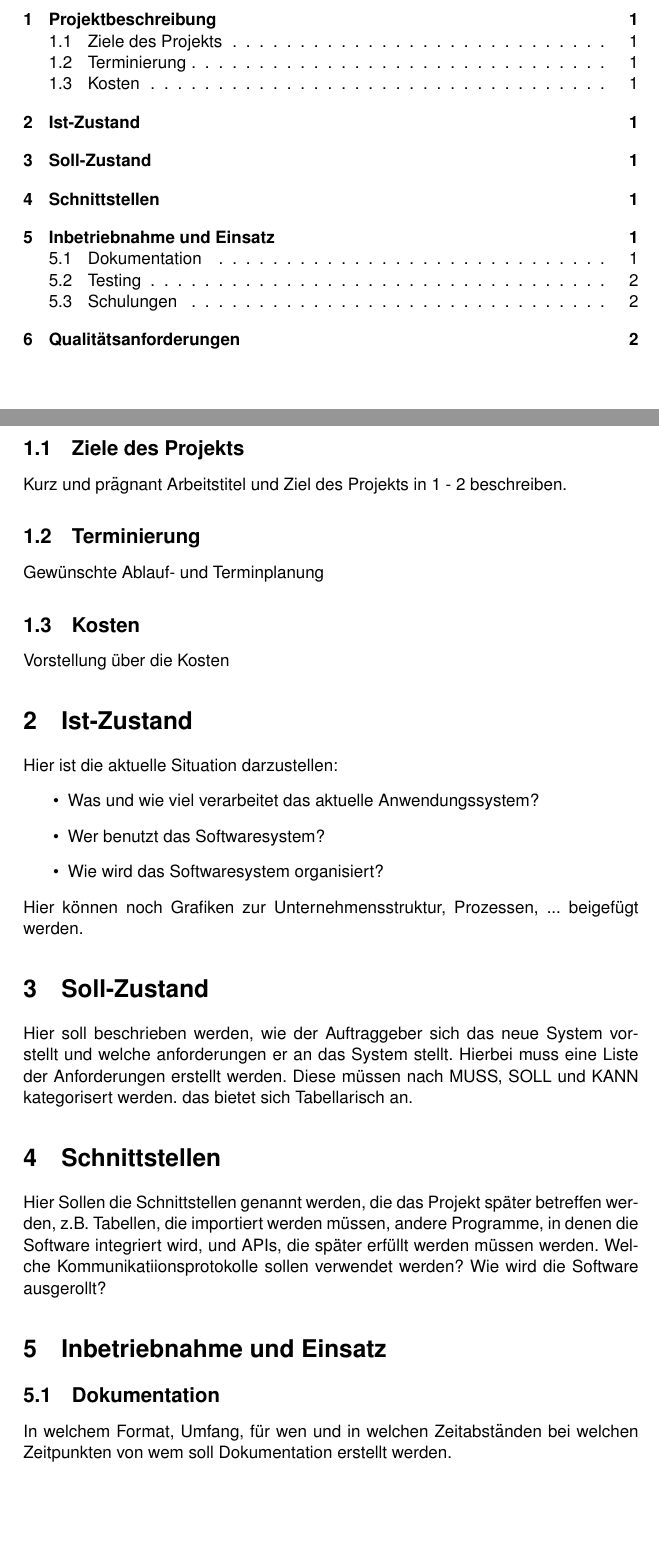
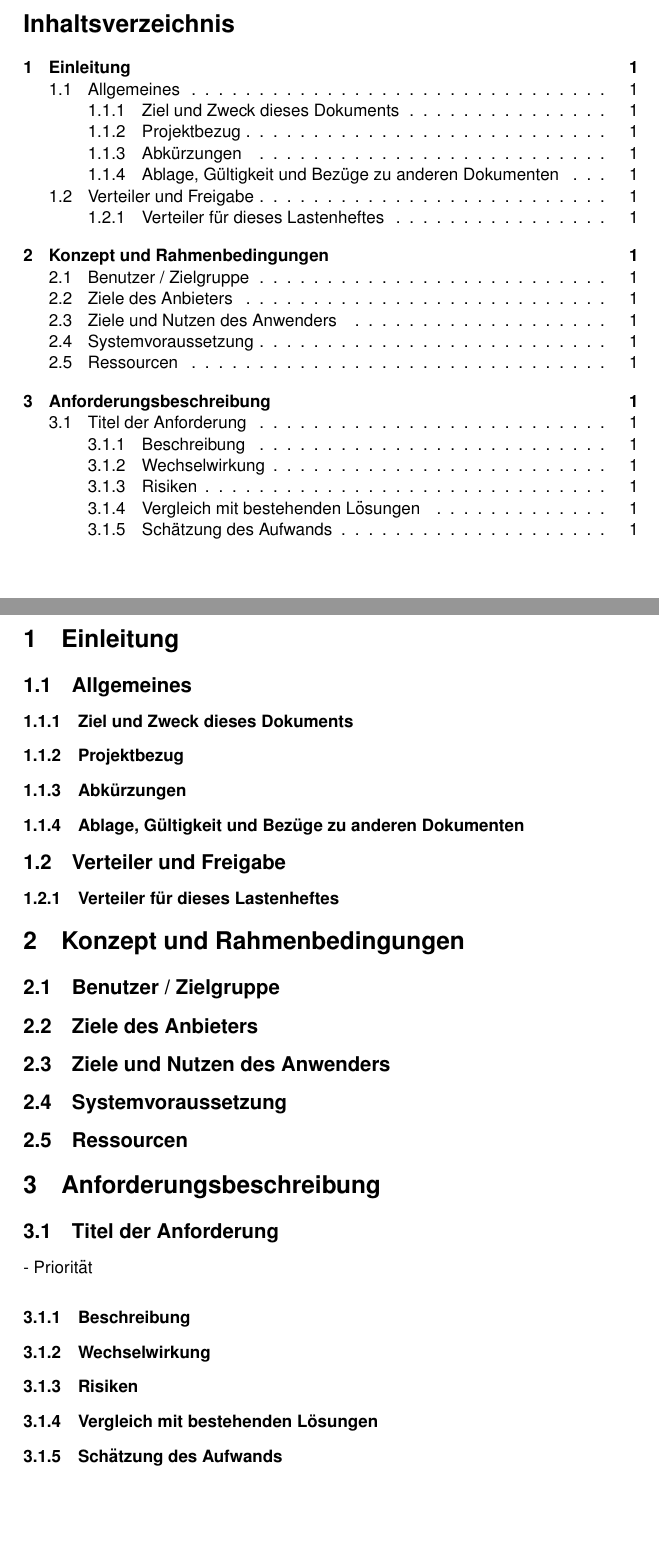
Before and after one commit to tomas-fuerl/VorlagenProjektmanagement, a LaTeX document (Lastenheft/Lastenheft.tex): two parts of pages 2 and 3 of 4 before the commit and two parts of pages 2 and 3 of 3 after it, joined at a grey line, cut at the place of the change, the shorter picture padded with empty space. Compiled offline with pdfLaTeX.

Commit message:
Andere Struktur für Lastenheft erstellt

```diff
--- a/Lastenheft/Lastenheft.tex
+++ b/Lastenheft/Lastenheft.tex
@@ -29,44 +29,64 @@
     \newpage
     \pagenumbering{arabic}
 
+    \section{Einleitung}
+    \subsection{Allgemeines}
+    \subsubsection{Ziel und Zweck dieses Dokuments}
+    \subsubsection{Projektbezug}
+    \subsubsection{Abkürzungen}
+    \subsubsection{Ablage, Gültigkeit und Bezüge zu anderen Dokumenten}
+    \subsection{Verteiler und Freigabe}
+    \subsubsection{Verteiler für dieses Lastenheftes}
+    \section{Konzept und Rahmenbedingungen}
+    \subsection{Benutzer / Zielgruppe}
+    \subsection{Ziele des Anbieters}
+    \subsection{Ziele und Nutzen des Anwenders}
+    \subsection{Systemvoraussetzung}
+    \subsection{Ressourcen}
+    \section{Anforderungsbeschreibung}
+    \subsection{Titel der Anforderung}
+    - Priorität
+    \subsubsection{Beschreibung}
+    \subsubsection{Wechselwirkung}
+    \subsubsection{Risiken}
+    \subsubsection{Vergleich mit bestehenden Lösungen}
+    \subsubsection{Schätzung des Aufwands}
+
+
+
+
 % Projektbeschreibung
-    \section{Projektbeschreibung}
-    \subsection{Ziele des Projekts}
-    Kurz und prägnant Arbeitstitel und Ziel des Projekts in 1 - 2 beschreiben.
-    \subsection{Terminierung}
-    Gewünschte Ablauf- und Terminplanung
-    \subsection{Kosten}
-    Vorstellung über die Kosten
+%     \section{Projektbeschreibung}
+%     \subsection{Ziele des Projekts}
+%     Kurz und prägnant Arbeitstitel und Ziel des Projekts in 1 - 2 beschreiben.
+%     \subsection{Terminierung}
+%     Gewünschte Ablauf- und Terminplanung
+%     \subsection{Kosten}
+%     Vorstellung über die Kosten
 
-% Ist-Zustand
-    \section{Ist-Zustand}
-    Hier ist die aktuelle Situation darzustellen:
-    \begin{itemize}
-        \item Was und wie viel verarbeitet das aktuelle Anwendungssystem?
-        \item Wer benutzt das Softwaresystem?
-        \item Wie wird das Softwaresystem organisiert?
-    \end{itemize}
-    Hier können noch Grafiken zur Unternehmensstruktur, Prozessen, ... beigefügt werden.
+% % Ist-Zustand
+%     \section{Ist-Zustand}
+%     Hier ist die aktuelle Situation darzustellen:
+%     \begin{itemize}
+%         \item Was und wie viel verarbeitet das aktuelle Anwendungssystem?
+%         \item Wer benutzt das Softwaresystem?
+%         \item Wie wird das Softwaresystem organisiert?
+%     \end{itemize}
+%     Hier können noch Grafiken zur Unternehmensstruktur, Prozessen, ... beigefügt werden.
 
-% Soll-Zustand
-    \section{Soll-Zustand}
-    Hier soll beschrieben werden, wie der Auftraggeber sich das neue System vorstellt und
-    welche anforderungen er an das System stellt.
-    Hierbei muss eine Liste der Anforderungen erstellt werden.
-    Diese müssen nach MUSS, SOLL und KANN kategorisert werden.
-    das bietet sich Tabellarisch an.
+% % Soll-Zustand
+%     \section{Soll-Zustand}
+%     Hier soll beschrieben werden, wie der Auftraggeber sich das neue System vorstellt und
+%     welche anforderungen er an das System stellt.
+%     Hierbei muss eine Liste der Anforderungen erstellt werden.
+%     Diese müssen nach MUSS, SOLL und KANN kategorisert werden.
+%     das bietet sich Tabellarisch an.
 
-% Schnittstellen
-    \section{Schnittstellen}
-    Hier Sollen die Schnittstellen genannt werden, die das Projekt später betreffen werden,
-    z.B. Tabellen, die importiert werden müssen, andere Programme, in denen die Software
-    integriert wird, und APIs, die später erfüllt werden müssen werden.
-    Welche Kommunikatiionsprotokolle sollen verwendet werden?
-    Wie wird die Software ausgerollt?
+% % Schnittstellen
+%     \section{Schnittstellen}
+%     Hier Sollen die Schnittstellen genannt werden, die das Projekt später betreffen werden,
+%     z.B. Tabellen, die importiert werden müssen, andere Programme, in denen die Software
+%     integriert wird, und APIs, die später erfüllt werden müssen werden.
+%     Welche Kommunikatiionsprotokolle sollen verwendet werden?
+%     Wie wird die Software ausgerollt?
 
-% Inbetriebnahme und Einsatz
-    \section{Inbetriebnahme und Einsatz}
-    \subsection{Dokumentation}
-    In welchem Format, Umfang, für wen und in welchen Zeitabständen bei welchen Zeitpunkten von wem
-    soll Dokumentation erstellt werden.
-    \subsection{Testing}
```
Also changed, not shown: Lastenheft/Lastenheft.tex (20 more changed lines).
